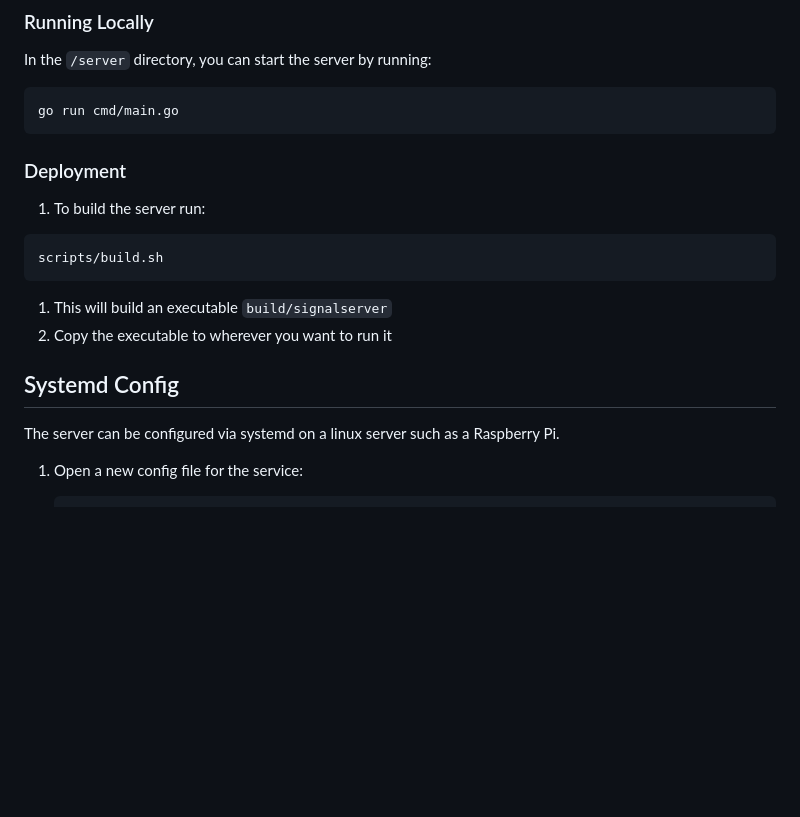
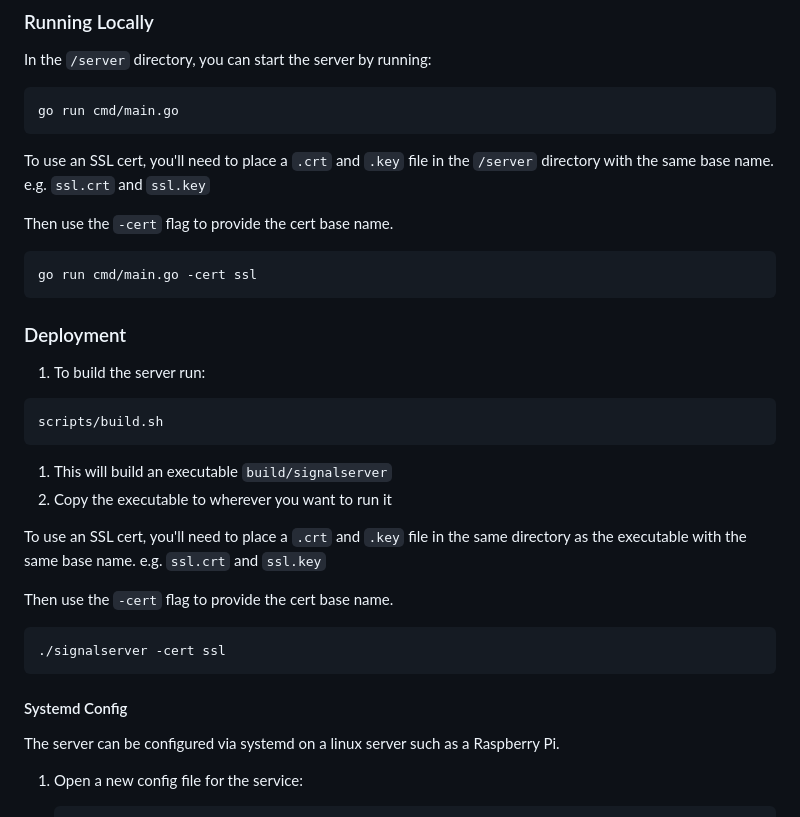
Before and after one commit to emeraldwalk/godot-golang-webrtc-signal, a Markdown page: README.md, the part around the change. Drawn GitHub-style; blank space fills up the shorter version.

````diff
--- a/README.md
+++ b/README.md
@@ -77,6 +77,15 @@ In the `/server` directory, you can start the server by running:
 go run cmd/main.go
 ```
 
+To use an SSL cert, you'll need to place a `.crt` and `.key` file in the `/server` directory with the same base name.
+e.g. `ssl.crt` and `ssl.key`
+
+Then use the `-cert` flag to provide the cert base name.
+
+```sh
+go run cmd/main.go -cert ssl
+```
+
 ### Deployment
 
 1. To build the server run:
@@ -88,7 +97,16 @@ scripts/build.sh
 1. This will build an executable `build/signalserver`
 1. Copy the executable to wherever you want to run it
 
-## Systemd Config
+To use an SSL cert, you'll need to place a `.crt` and `.key` file in the same directory as the executable with the same base name.
+e.g. `ssl.crt` and `ssl.key`
+
+Then use the `-cert` flag to provide the cert base name.
+
+```sh
+./signalserver -cert ssl
+```
+
+#### Systemd Config
 
 The server can be configured via systemd on a linux server such as a Raspberry Pi.
 
````
